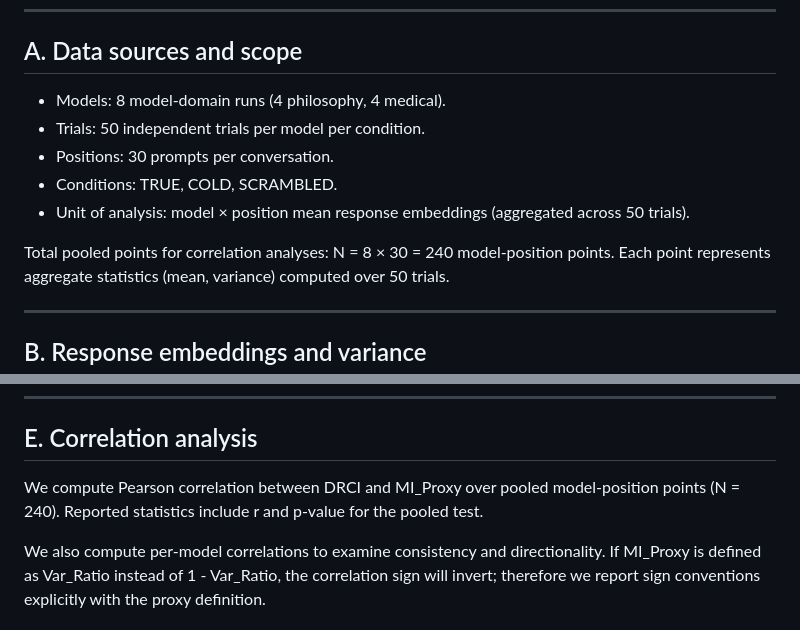
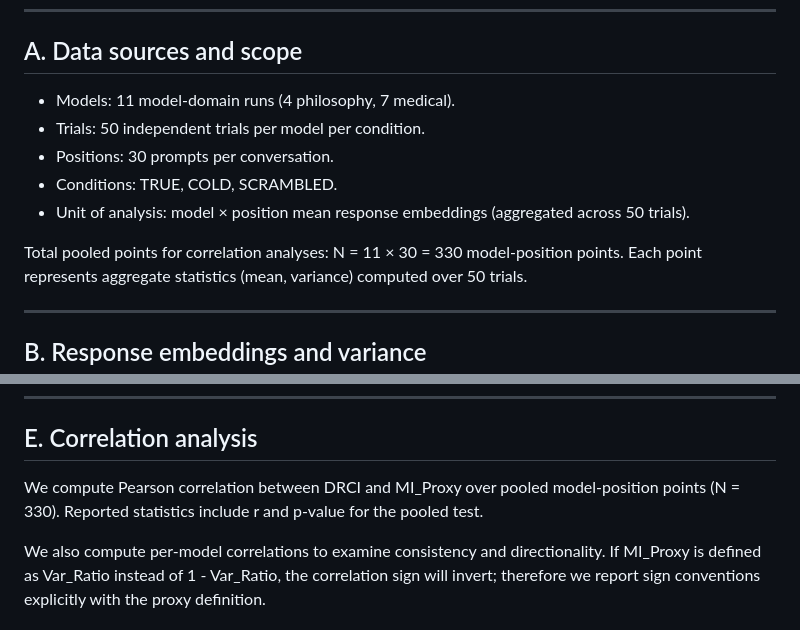
Before and after one commit to LaxmanNandi/MCH-Research, a Markdown page: docs/Methods_Entanglement.md, 2 parts joined by grey strips. Drawn GitHub-style.

```diff
--- a/docs/Methods_Entanglement.md
+++ b/docs/Methods_Entanglement.md
@@ -3,13 +3,13 @@
 ---
 
 ## A. Data sources and scope
-- Models: 8 model-domain runs (4 philosophy, 4 medical).
+- Models: 11 model-domain runs (4 philosophy, 7 medical).
 - Trials: 50 independent trials per model per condition.
 - Positions: 30 prompts per conversation.
 - Conditions: TRUE, COLD, SCRAMBLED.
 - Unit of analysis: model × position mean response embeddings (aggregated across 50 trials).
 
-Total pooled points for correlation analyses: N = 8 × 30 = 240 model-position points.
+Total pooled points for correlation analyses: N = 11 × 30 = 330 model-position points.
 Each point represents aggregate statistics (mean, variance) computed over 50 trials.
 
 ---
@@ -56,7 +56,7 @@ This is monotonic with the direction of predictability change: positive values i
 ---
 
 ## E. Correlation analysis
-We compute Pearson correlation between DRCI and MI_Proxy over pooled model-position points (N = 240). Reported statistics include r and p-value for the pooled test.
+We compute Pearson correlation between DRCI and MI_Proxy over pooled model-position points (N = 330). Reported statistics include r and p-value for the pooled test.
 
 We also compute per-model correlations to examine consistency and directionality. If MI_Proxy is defined as Var_Ratio instead of 1 - Var_Ratio, the correlation sign will invert; therefore we report sign conventions explicitly with the proxy definition.
 
```
Also changed, not shown: docs/Results_Entanglement_Analysis.md (+3 -3 lines).
